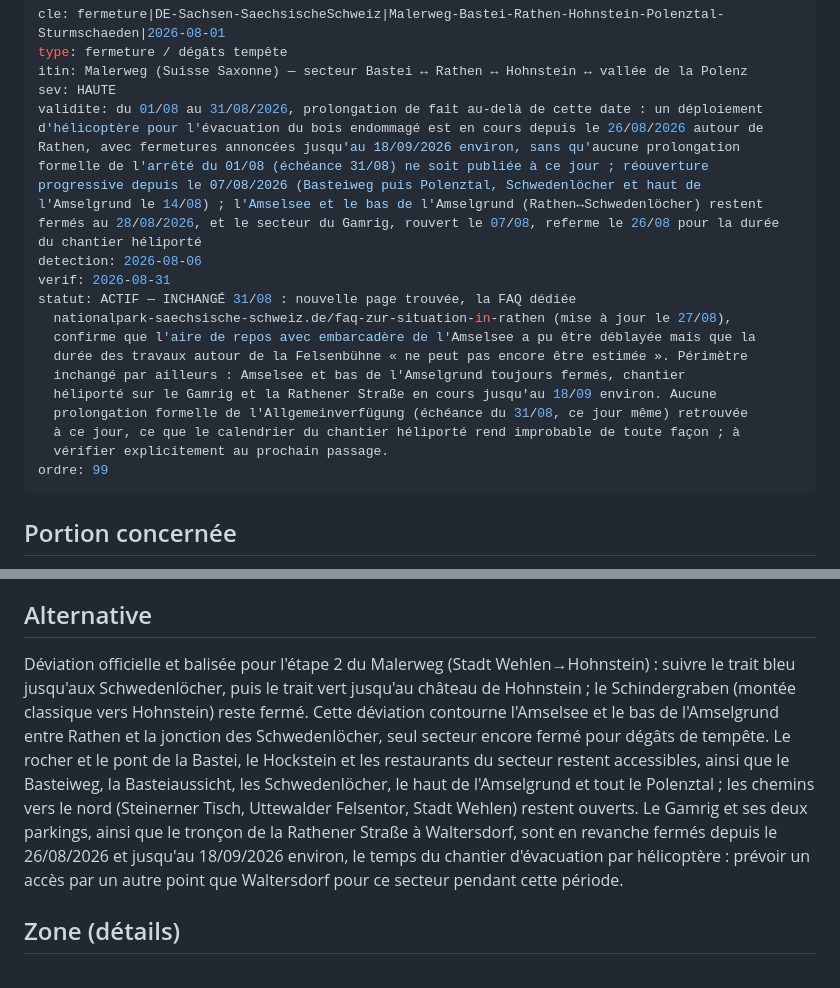
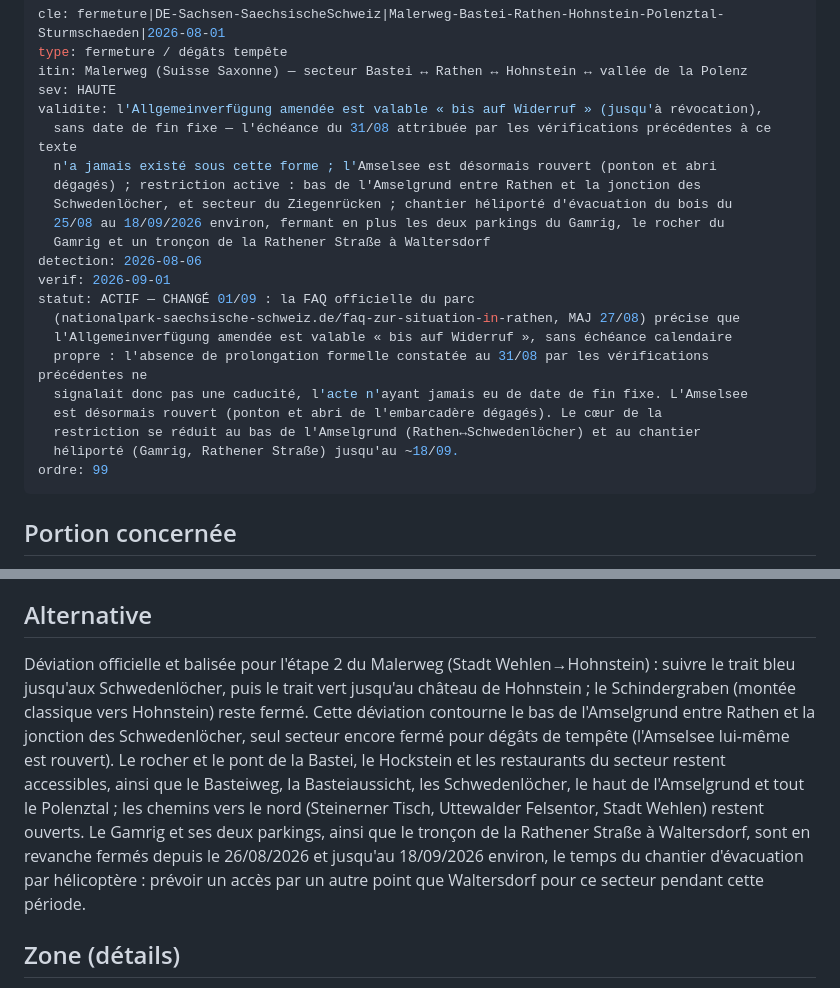
Before and after one commit to clementaes-omw/veille-sentiers-europe, a Markdown page: livrables/alertes/fermeture--de-sachsen-saechsische-schweiz--malerweg-bastei-rathen-hohnstein-polenztal-sturmschaeden--2026-08-01.md, 2 parts joined by grey strips. Drawn GitHub-style.

Commit message:
veille: digest du 2026-09-01 (6/9 - Ariège-Bordes-Uchentein, Malerweg Bastei-Rathen)

```diff
--- a/livrables/alertes/fermeture--de-sachsen-saechsische-schweiz--malerweg-bastei-rathen-hohnstein-polenztal-sturmschaeden--2026-08-01.md
+++ b/livrables/alertes/fermeture--de-sachsen-saechsische-schweiz--malerweg-bastei-rathen-hohnstein-polenztal-sturmschaeden--2026-08-01.md
@@ -3,18 +3,23 @@ cle: fermeture|DE-Sachsen-SaechsischeSchweiz|Malerweg-Bastei-Rathen-Hohnstein-Po
 type: fermeture / dégâts tempête
 itin: Malerweg (Suisse Saxonne) — secteur Bastei ↔ Rathen ↔ Hohnstein ↔ vallée de la Polenz
 sev: HAUTE
-validite: du 01/08 au 31/08/2026, prolongation de fait au-delà de cette date : un déploiement d'hélicoptère pour l'évacuation du bois endommagé est en cours depuis le 26/08/2026 autour de Rathen, avec fermetures annoncées jusqu'au 18/09/2026 environ, sans qu'aucune prolongation formelle de l'arrêté du 01/08 (échéance 31/08) ne soit publiée à ce jour ; réouverture progressive depuis le 07/08/2026 (Basteiweg puis Polenztal, Schwedenlöcher et haut de l'Amselgrund le 14/08) ; l'Amselsee et le bas de l'Amselgrund (Rathen↔Schwedenlöcher) restent fermés au 28/08/2026, et le secteur du Gamrig, rouvert le 07/08, referme le 26/08 pour la durée du chantier héliporté
+validite: l'Allgemeinverfügung amendée est valable « bis auf Widerruf » (jusqu'à révocation),
+  sans date de fin fixe — l'échéance du 31/08 attribuée par les vérifications précédentes à ce texte
+  n'a jamais existé sous cette forme ; l'Amselsee est désormais rouvert (ponton et abri
+  dégagés) ; restriction active : bas de l'Amselgrund entre Rathen et la jonction des
+  Schwedenlöcher, et secteur du Ziegenrücken ; chantier héliporté d'évacuation du bois du
+  25/08 au 18/09/2026 environ, fermant en plus les deux parkings du Gamrig, le rocher du
+  Gamrig et un tronçon de la Rathener Straße à Waltersdorf
 detection: 2026-08-06
-verif: 2026-08-31
-statut: ACTIF — INCHANGÉ 31/08 : nouvelle page trouvée, la FAQ dédiée
-  nationalpark-saechsische-schweiz.de/faq-zur-situation-in-rathen (mise à jour le 27/08),
-  confirme que l'aire de repos avec embarcadère de l'Amselsee a pu être déblayée mais que la
-  durée des travaux autour de la Felsenbühne « ne peut pas encore être estimée ». Périmètre
-  inchangé par ailleurs : Amselsee et bas de l'Amselgrund toujours fermés, chantier
-  héliporté sur le Gamrig et la Rathener Straße en cours jusqu'au 18/09 environ. Aucune
-  prolongation formelle de l'Allgemeinverfügung (échéance du 31/08, ce jour même) retrouvée
-  à ce jour, ce que le calendrier du chantier héliporté rend improbable de toute façon ; à
-  vérifier explicitement au prochain passage.
+verif: 2026-09-01
+statut: ACTIF — CHANGÉ 01/09 : la FAQ officielle du parc
+  (nationalpark-saechsische-schweiz.de/faq-zur-situation-in-rathen, MAJ 27/08) précise que
+  l'Allgemeinverfügung amendée est valable « bis auf Widerruf », sans échéance calendaire
+  propre : l'absence de prolongation formelle constatée au 31/08 par les vérifications précédentes ne
+  signalait donc pas une caducité, l'acte n'ayant jamais eu de date de fin fixe. L'Amselsee
+  est désormais rouvert (ponton et abri de l'embarcadère dégagés). Le cœur de la
+  restriction se réduit au bas de l'Amselgrund (Rathen↔Schwedenlöcher) et au chantier
+  héliporté (Gamrig, Rathener Straße) jusqu'au ~18/09.
 ordre: 99
 ---
 
@@ -24,7 +29,7 @@ Parc national de la Suisse Saxonne (Saxe, Allemagne) : **l'Amselsee et la partie
 
 ## Alternative
 
-Déviation officielle et balisée pour l'étape 2 du Malerweg (Stadt Wehlen→Hohnstein) : suivre le trait bleu jusqu'aux Schwedenlöcher, puis le trait vert jusqu'au château de Hohnstein ; le Schindergraben (montée classique vers Hohnstein) reste fermé. Cette déviation contourne l'Amselsee et le bas de l'Amselgrund entre Rathen et la jonction des Schwedenlöcher, seul secteur encore fermé pour dégâts de tempête. Le rocher et le pont de la Bastei, le Hockstein et les restaurants du secteur restent accessibles, ainsi que le Basteiweg, la Basteiaussicht, les Schwedenlöcher, le haut de l'Amselgrund et tout le Polenztal ; les chemins vers le nord (Steinerner Tisch, Uttewalder Felsentor, Stadt Wehlen) restent ouverts. Le Gamrig et ses deux parkings, ainsi que le tronçon de la Rathener Straße à Waltersdorf, sont en revanche fermés depuis le 26/08/2026 et jusqu'au 18/09/2026 environ, le temps du chantier d'évacuation par hélicoptère : prévoir un accès par un autre point que Waltersdorf pour ce secteur pendant cette période.
+Déviation officielle et balisée pour l'étape 2 du Malerweg (Stadt Wehlen→Hohnstein) : suivre le trait bleu jusqu'aux Schwedenlöcher, puis le trait vert jusqu'au château de Hohnstein ; le Schindergraben (montée classique vers Hohnstein) reste fermé. Cette déviation contourne le bas de l'Amselgrund entre Rathen et la jonction des Schwedenlöcher, seul secteur encore fermé pour dégâts de tempête (l'Amselsee lui-même est rouvert). Le rocher et le pont de la Bastei, le Hockstein et les restaurants du secteur restent accessibles, ainsi que le Basteiweg, la Basteiaussicht, les Schwedenlöcher, le haut de l'Amselgrund et tout le Polenztal ; les chemins vers le nord (Steinerner Tisch, Uttewalder Felsentor, Stadt Wehlen) restent ouverts. Le Gamrig et ses deux parkings, ainsi que le tronçon de la Rathener Straße à Waltersdorf, sont en revanche fermés depuis le 26/08/2026 et jusqu'au 18/09/2026 environ, le temps du chantier d'évacuation par hélicoptère : prévoir un accès par un autre point que Waltersdorf pour ce secteur pendant cette période.
 
 ## Zone (détails)
 
```
Also changed, not shown: other parts of livrables/alertes/fermeture--de-sachsen-saechsische-schweiz--malerweg-bastei-rathen-hohnstein-polenztal-sturmschaeden--2026-08-01.md (+3 -1 lines), livrables/alertes/incendie--ariege-bordes-uchentein--gr10-ferme-esbintz-valier--2026-07-10.md (+8 -8 lines).
